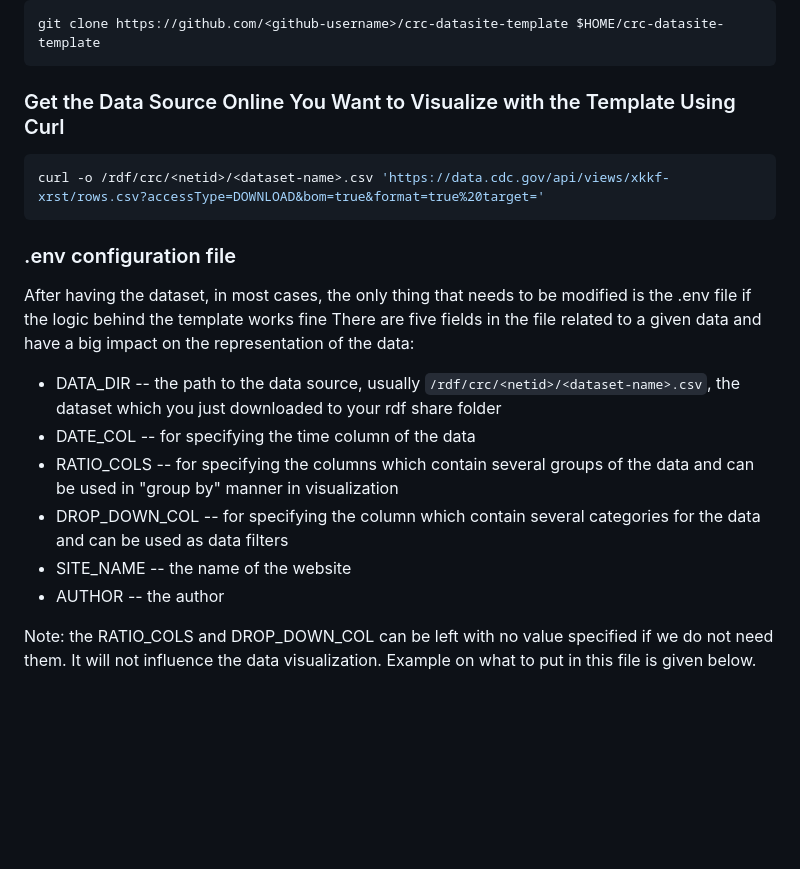
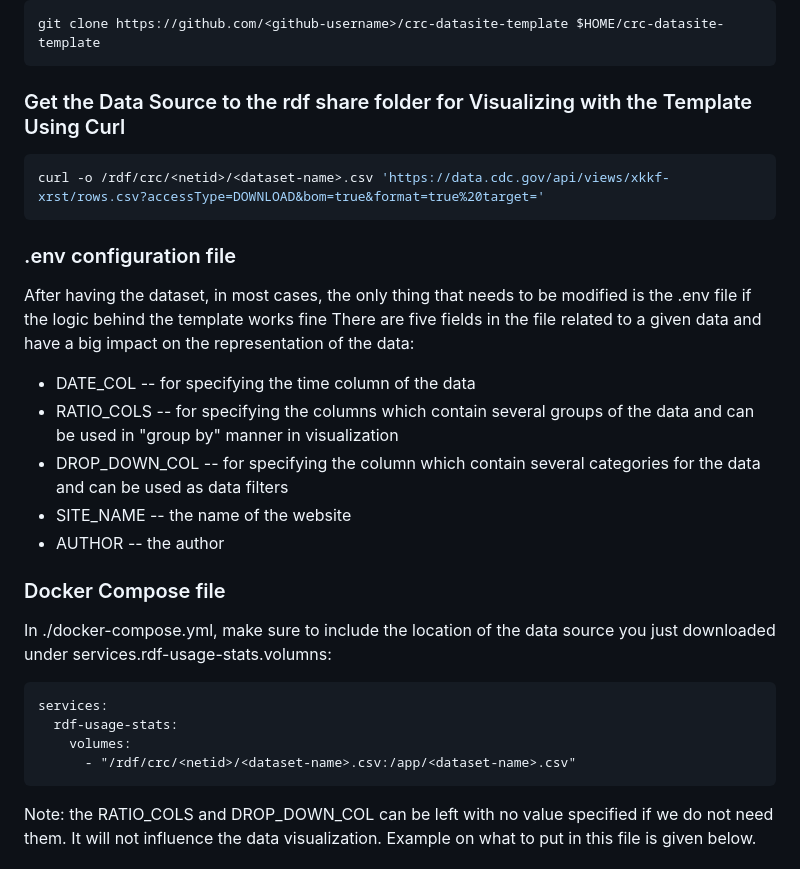
Before and after one commit to cs185/crc-datasite-template, a Markdown page: README.md, the part around the change. Drawn GitHub-style; blank space fills up the shorter version.

````diff
--- a/README.md
+++ b/README.md
@@ -76,7 +76,7 @@ Then once you confirm that there is a same repo under your github account:
 git clone https://github.com/<github-username>/crc-datasite-template $HOME/crc-datasite-template
 ```
 
-### Get the Data Source Online You Want to Visualize with the Template Using Curl
+### Get the Data Source to the rdf share folder for Visualizing with the Template Using Curl
 ```shell
 curl -o /rdf/crc/<netid>/<dataset-name>.csv 'https://data.cdc.gov/api/views/xkkf-xrst/rows.csv?accessType=DOWNLOAD&bom=true&format=true%20target='
 ```
@@ -84,12 +84,20 @@ curl -o /rdf/crc/<netid>/<dataset-name>.csv 'https://data.cdc.gov/api/views/xkkf
 ### .env configuration file
 After having the dataset, in most cases, the only thing that needs to be modified is the .env file if the logic behind the template works fine
 There are five fields in the file related to a given data and have a big impact on the representation of the data:
-* DATA_DIR -- the path to the data source, usually `/rdf/crc/<netid>/<dataset-name>.csv`, the dataset which you just downloaded to your rdf share folder
 * DATE_COL -- for specifying the time column of the data
 * RATIO_COLS -- for specifying the columns which contain several groups of the data and can be used in "group by" manner in visualization
 * DROP_DOWN_COL -- for specifying the column which contain several categories for the data and can be used as data filters
 * SITE_NAME -- the name of the website
 * AUTHOR -- the author
+
+### Docker Compose file
+In ./docker-compose.yml, make sure to include the location of the data source you just downloaded under services.rdf-usage-stats.volumns:
+```docker
+services:
+  rdf-usage-stats:
+    volumes:
+      - "/rdf/crc/<netid>/<dataset-name>.csv:/app/<dataset-name>.csv"
+```
 
 Note: the RATIO_COLS and DROP_DOWN_COL can be left with no value specified if we do not need them. It will not influence the data visualization.
 Example on what to put in this file is given below.
````
